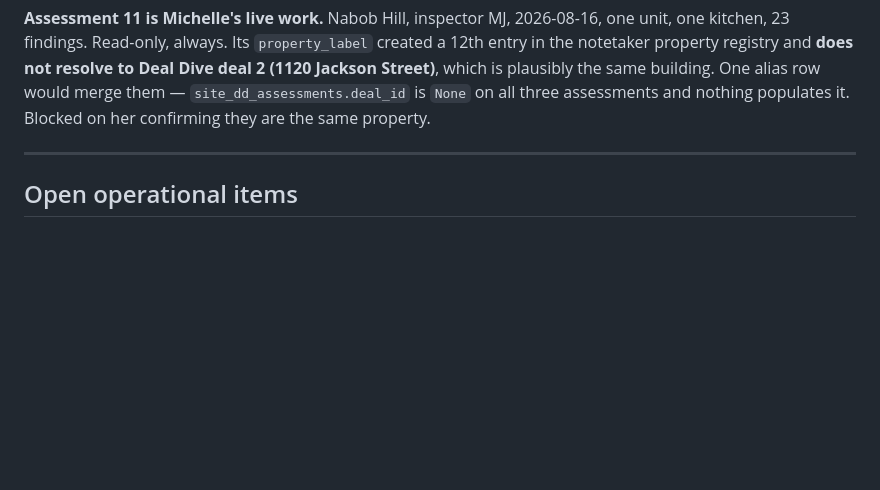
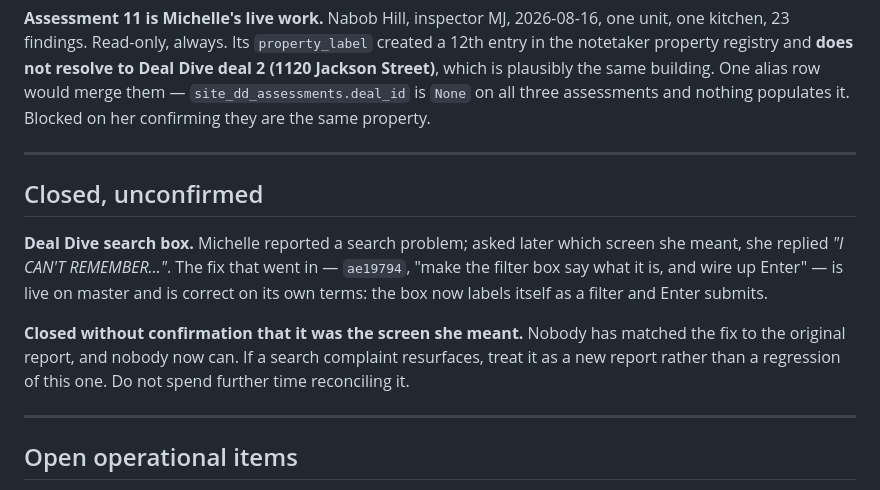
Before and after one commit to JasperFredericks/fire-capital-tools, a Markdown page: HANDOFF.md, the part around the change. GitHub-like rendering; blank space fills up the shorter version.

Commit message:
docs: close the Deal Dive search item as unconfirmed
Michelle reported a search problem; asked which screen she meant, she
answered "I CAN'T REMEMBER....". The fix that went in (ae19794) is live
and correct on its own terms -- the box labels itself as a filter and
Enter submits -- but nobody matched it to the original report and nobody
now can.

Recorded as closed-unconfirmed rather than closed, so that a future
search complaint is treated as a new report rather than as a regression
of this one.

Co-Authored-By: Claude Opus 5 <noreply@anthropic.com>

```diff
--- a/HANDOFF.md
+++ b/HANDOFF.md
@@ -327,6 +327,21 @@ property.
 
 ---
 
+## Closed, unconfirmed
+
+**Deal Dive search box.** Michelle reported a search problem; asked later
+which screen she meant, she replied *"I CAN'T REMEMBER…"*. The fix that
+went in — `ae19794`, "make the filter box say what it is, and wire up
+Enter" — is live on master and is correct on its own terms: the box now
+labels itself as a filter and Enter submits.
+
+**Closed without confirmation that it was the screen she meant.** Nobody
+has matched the fix to the original report, and nobody now can. If a
+search complaint resurfaces, treat it as a new report rather than a
+regression of this one. Do not spend further time reconciling it.
+
+---
+
 ## Open operational items
 
 - **The repo is public.** `private: false`, 0 forks/stars/watchers.
```
